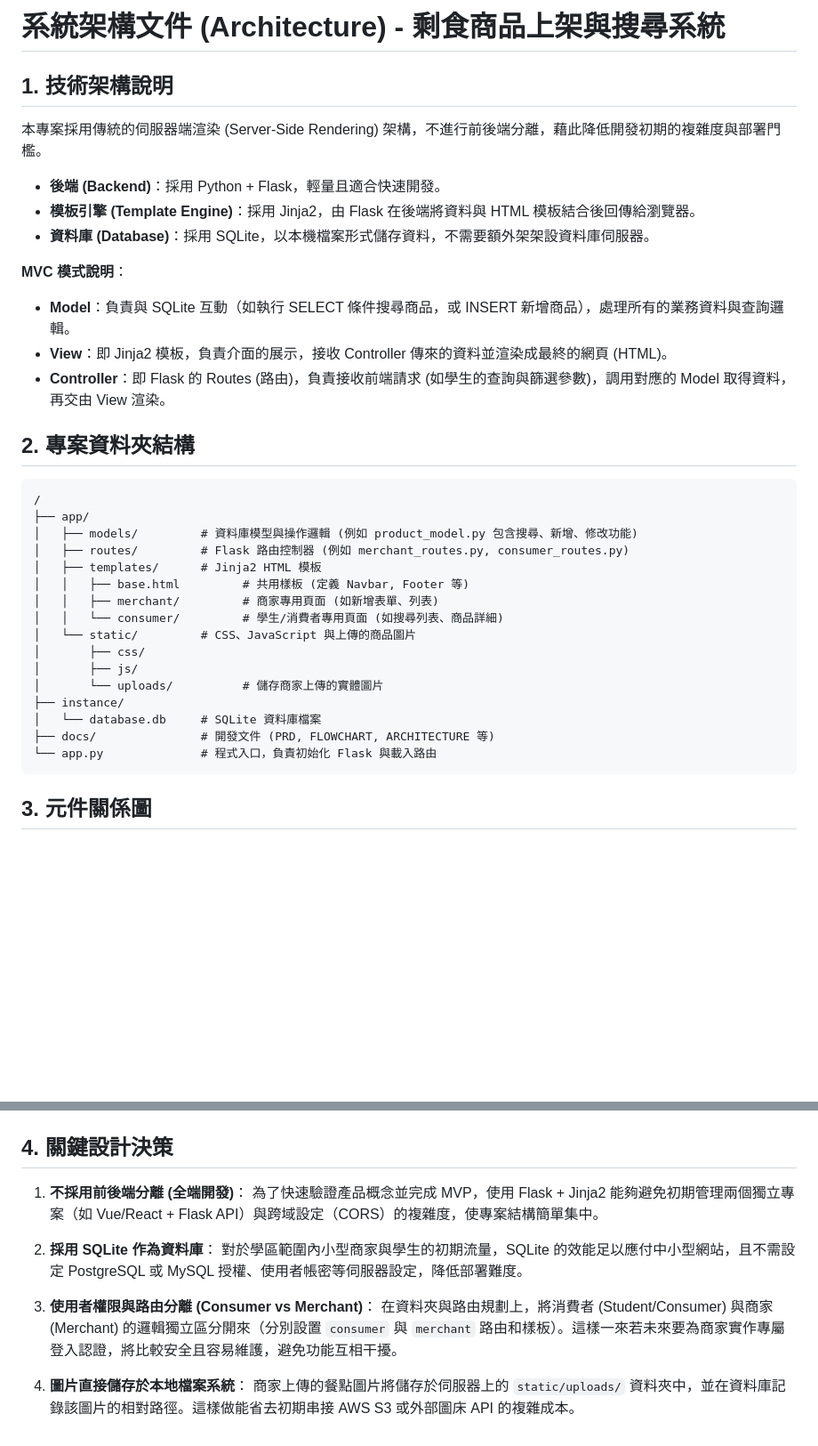
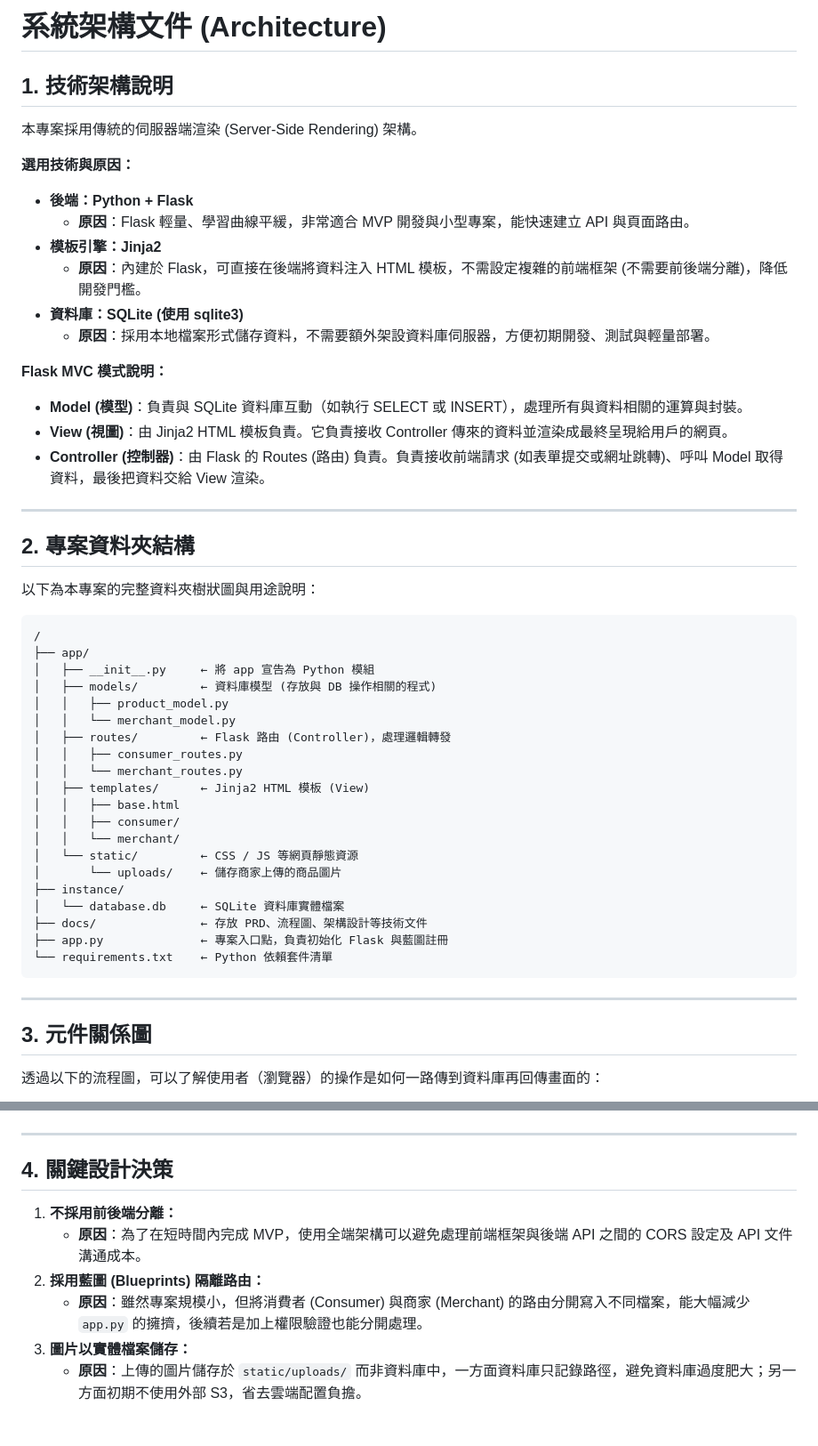
Before and after one commit to yuyun57/-, a Markdown page: docs/ARCHITECTURE.md, 2 parts joined by grey strips. Shown at 89% size. Rendered like a GitHub page; blank space fills up the shorter version.

Commit message:
docs: add system architecture

````diff
--- a/docs/ARCHITECTURE.md
+++ b/docs/ARCHITECTURE.md
@@ -1,39 +1,56 @@
-# 系統架構文件 (Architecture) - 剩食商品上架與搜尋系統
+# 系統架構文件 (Architecture)
 
 ## 1. 技術架構說明
-本專案採用傳統的伺服器端渲染 (Server-Side Rendering) 架構，不進行前後端分離，藉此降低開發初期的複雜度與部署門檻。
 
-- **後端 (Backend)**：採用 Python + Flask，輕量且適合快速開發。
-- **模板引擎 (Template Engine)**：採用 Jinja2，由 Flask 在後端將資料與 HTML 模板結合後回傳給瀏覽器。
-- **資料庫 (Database)**：採用 SQLite，以本機檔案形式儲存資料，不需要額外架架設資料庫伺服器。
+本專案採用傳統的伺服器端渲染 (Server-Side Rendering) 架構。
 
-**MVC 模式說明**：
-- **Model**：負責與 SQLite 互動（如執行 SELECT 條件搜尋商品，或 INSERT 新增商品），處理所有的業務資料與查詢邏輯。
-- **View**：即 Jinja2 模板，負責介面的展示，接收 Controller 傳來的資料並渲染成最終的網頁 (HTML)。
-- **Controller**：即 Flask 的 Routes (路由)，負責接收前端請求 (如學生的查詢與篩選參數)，調用對應的 Model 取得資料，再交由 View 渲染。
+**選用技術與原因：**
+- **後端：Python + Flask**
+  - **原因**：Flask 輕量、學習曲線平緩，非常適合 MVP 開發與小型專案，能快速建立 API 與頁面路由。
+- **模板引擎：Jinja2**
+  - **原因**：內建於 Flask，可直接在後端將資料注入 HTML 模板，不需設定複雜的前端框架 (不需要前後端分離)，降低開發門檻。
+- **資料庫：SQLite (使用 sqlite3)**
+  - **原因**：採用本地檔案形式儲存資料，不需要額外架設資料庫伺服器，方便初期開發、測試與輕量部署。
+
+**Flask MVC 模式說明：**
+- **Model (模型)**：負責與 SQLite 資料庫互動（如執行 SELECT 或 INSERT），處理所有與資料相關的運算與封裝。
+- **View (視圖)**：由 Jinja2 HTML 模板負責。它負責接收 Controller 傳來的資料並渲染成最終呈現給用戶的網頁。
+- **Controller (控制器)**：由 Flask 的 Routes (路由) 負責。負責接收前端請求 (如表單提交或網址跳轉)、呼叫 Model 取得資料，最後把資料交給 View 渲染。
+
+---
 
 ## 2. 專案資料夾結構
+
+以下為本專案的完整資料夾樹狀圖與用途說明：
 
 ```text
 /
 ├── app/
-│   ├── models/         # 資料庫模型與操作邏輯 (例如 product_model.py 包含搜尋、新增、修改功能)
-│   ├── routes/         # Flask 路由控制器 (例如 merchant_routes.py, consumer_routes.py)
-│   ├── templates/      # Jinja2 HTML 模板
-│   │   ├── base.html         # 共用樣板 (定義 Navbar, Footer 等)
-│   │   ├── merchant/         # 商家專用頁面 (如新增表單、列表)
-│   │   └── consumer/         # 學生/消費者專用頁面 (如搜尋列表、商品詳細)
-│   └── static/         # CSS、JavaScript 與上傳的商品圖片
-│       ├── css/
-│       ├── js/
-│       └── uploads/          # 儲存商家上傳的實體圖片
+│   ├── __init__.py     ← 將 app 宣告為 Python 模組
+│   ├── models/         ← 資料庫模型 (存放與 DB 操作相關的程式)
+│   │   ├── product_model.py
+│   │   └── merchant_model.py
+│   ├── routes/         ← Flask 路由 (Controller)，處理邏輯轉發
+│   │   ├── consumer_routes.py
+│   │   └── merchant_routes.py
+│   ├── templates/      ← Jinja2 HTML 模板 (View)
+│   │   ├── base.html
+│   │   ├── consumer/
+│   │   └── merchant/
+│   └── static/         ← CSS / JS 等網頁靜態資源
+│       └── uploads/    ← 儲存商家上傳的商品圖片
 ├── instance/
-│   └── database.db     # SQLite 資料庫檔案
-├── docs/               # 開發文件 (PRD, FLOWCHART, ARCHITECTURE 等)
-└── app.py              # 程式入口，負責初始化 Flask 與載入路由
+│   └── database.db     ← SQLite 資料庫實體檔案
+├── docs/               ← 存放 PRD、流程圖、架構設計等技術文件
+├── app.py              ← 專案入口點，負責初始化 Flask 與藍圖註冊
+└── requirements.txt    ← Python 依賴套件清單
 ```
+
+---
 
 ## 3. 元件關係圖
 
+透過以下的流程圖，可以了解使用者（瀏覽器）的操作是如何一路傳到資料庫再回傳畫面的：
+
 ```mermaid
 flowchart TD
@@ -56,15 +75,12 @@ flowchart TD
 ```
+
+---
 
 ## 4. 關鍵設計決策
 
-1. **不採用前後端分離 (全端開發)**：
-   為了快速驗證產品概念並完成 MVP，使用 Flask + Jinja2 能夠避免初期管理兩個獨立專案（如 Vue/React + Flask API）與跨域設定（CORS）的複雜度，使專案結構簡單集中。
-
-2. **採用 SQLite 作為資料庫**：
-   對於學區範圍內小型商家與學生的初期流量，SQLite 的效能足以應付中小型網站，且不需設定 PostgreSQL 或 MySQL 授權、使用者帳密等伺服器設定，降低部署難度。
-
-3. **使用者權限與路由分離 (Consumer vs Merchant)**：
-   在資料夾與路由規劃上，將消費者 (Student/Consumer) 與商家 (Merchant) 的邏輯獨立區分開來（分別設置 `consumer` 與 `merchant` 路由和樣板）。這樣一來若未來要為商家實作專屬登入認證，將比較安全且容易維護，避免功能互相干擾。
-
-4. **圖片直接儲存於本地檔案系統**：
-   商家上傳的餐點圖片將儲存於伺服器上的 `static/uploads/` 資料夾中，並在資料庫記錄該圖片的相對路徑。這樣做能省去初期串接 AWS S3 或外部圖床 API 的複雜成本。
+1. **不採用前後端分離：**
+   - **原因**：為了在短時間內完成 MVP，使用全端架構可以避免處理前端框架與後端 API 之間的 CORS 設定及 API 文件溝通成本。
+2. **採用藍圖 (Blueprints) 隔離路由：**
+   - **原因**：雖然專案規模小，但將消費者 (Consumer) 與商家 (Merchant) 的路由分開寫入不同檔案，能大幅減少 `app.py` 的擁擠，後續若是加上權限驗證也能分開處理。
+3. **圖片以實體檔案儲存：**
+   - **原因**：上傳的圖片儲存於 `static/uploads/` 而非資料庫中，一方面資料庫只記錄路徑，避免資料庫過度肥大；另一方面初期不使用外部 S3，省去雲端配置負擔。
````
Also changed, not shown: other parts of docs/ARCHITECTURE.md (+15 -13 lines).
